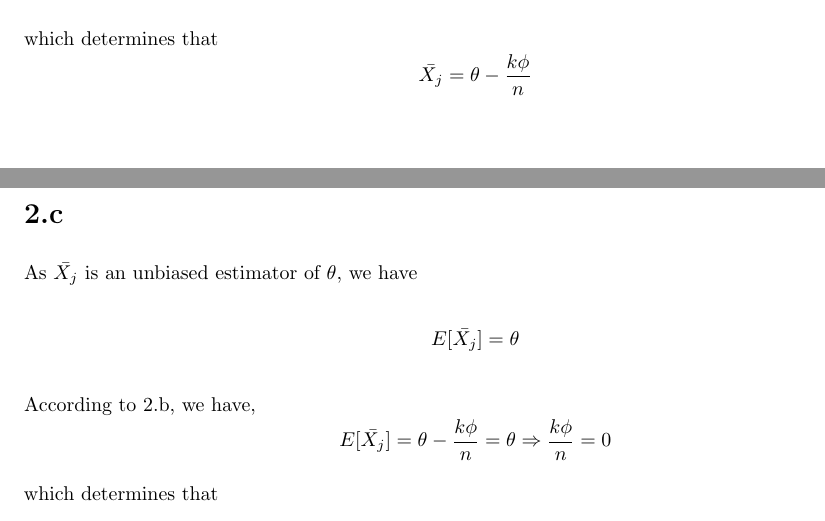
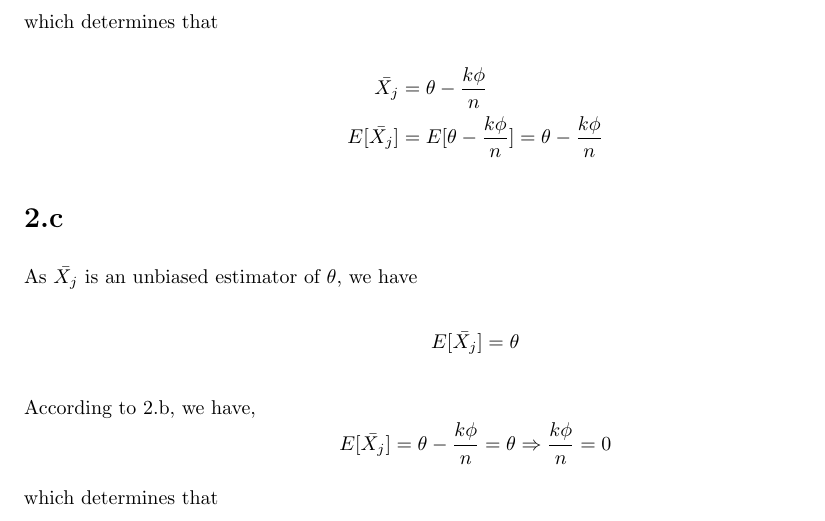
Before and after one commit to secary/stats7022, a LaTeX document (ds_a2/ds_a2_q2/ds_a2_q2.tex): two parts of pages 1 and 2 of 2 before the commit and part of page 2 of 2 after it, the two joined at a grey line, cut so that both start at the same text. Compiled offline with pdfLaTeX.

Commit message:
final submitted ds a2

```diff
--- a/ds_a2/ds_a2_q2/ds_a2_q2.tex
+++ b/ds_a2/ds_a2_q2/ds_a2_q2.tex
@@ -48,9 +48,11 @@ Thus, the sum of all observations is
     \sum_{i=1}^{n} X_i = k (\theta - \phi) + (n-k) \theta = n \theta - k \phi,
 \]
 which determines that
-\[
-    \bar{X_j} = \theta - \frac{k \phi} {n}
-\]
+\begin{align*}
+    \bar{X_j} &= \theta - \frac{k \phi} {n} \\
+    E[\bar{X_j}] &= E[\theta - \frac{k \phi} {n}] = \theta - \frac{k \phi} {n}
+\end{align*}
+
 
 \section*{2.c}
 % Find the value of k makes the estimator \theta unbiased
```
Also changed, not shown: ds_a2/ds_a2_q2/ds_a2_q2.pdf, ds_a2/ds_a2_q4/ds_a2_q4.pdf, 2 other files.
